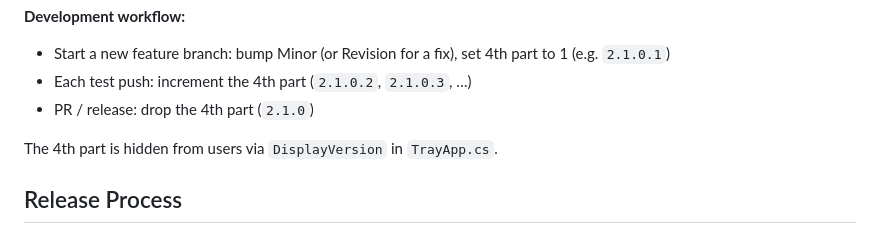
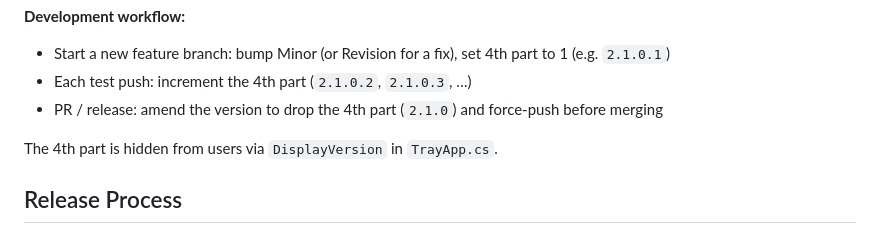
Before and after one commit to ipavicevic/Accentra, a Markdown page: CLAUDE.md, the part around the change. GitHub-like rendering.

Commit message:
Document version amend step before merging PR
Co-Authored-By: Claude Sonnet 4.6 <noreply@anthropic.com>

```diff
--- a/CLAUDE.md
+++ b/CLAUDE.md
@@ -103,7 +103,7 @@ When the minor version bumps, reset revision to 0. When the major version bumps,
 **Development workflow:**
 - Start a new feature branch: bump Minor (or Revision for a fix), set 4th part to 1 (e.g. `2.1.0.1`)
 - Each test push: increment the 4th part (`2.1.0.2`, `2.1.0.3`, …)
-- PR / release: drop the 4th part (`2.1.0`)
+- PR / release: amend the version to drop the 4th part (`2.1.0`) and force-push before merging
 
 The 4th part is hidden from users via `DisplayVersion` in `TrayApp.cs`.
 
```
